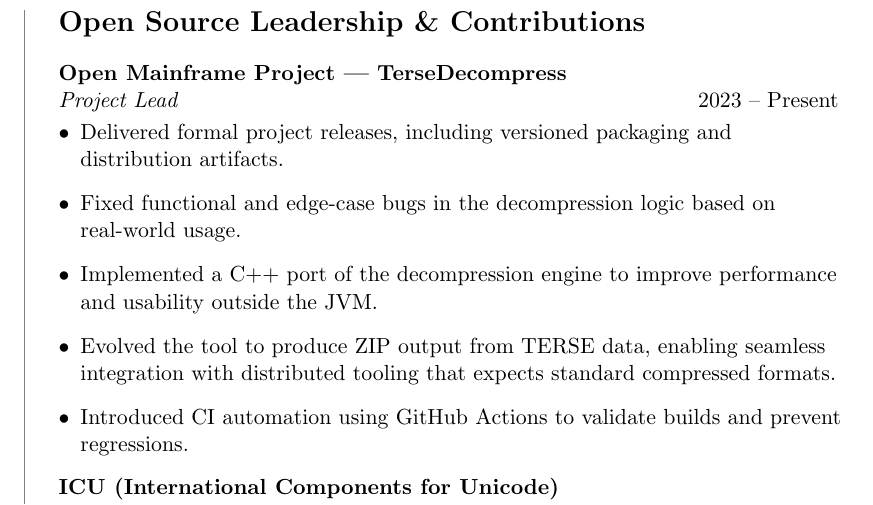
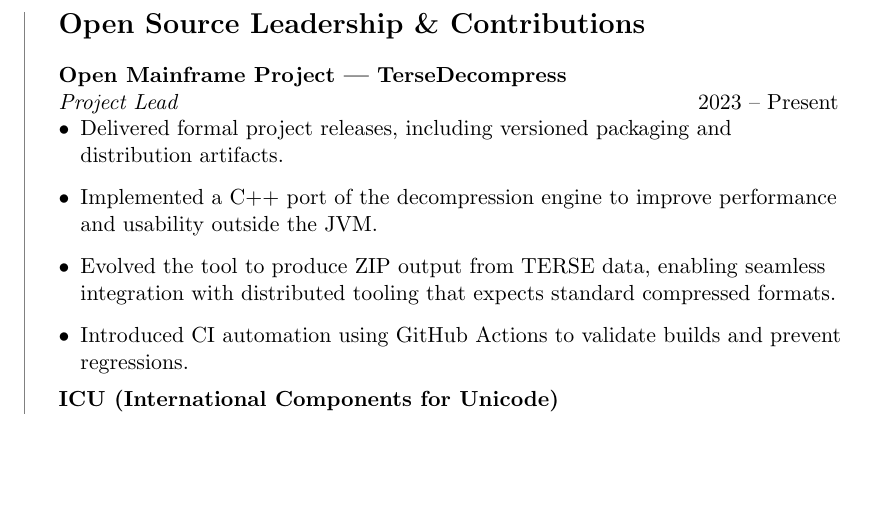
Before and after one commit to alexgubanow/oh_cv, a LaTeX CV (ohcv.tex, which reads sections/opensource.tex): part of page 2 of 3 before the commit and part of page 2 of 2 after it, cut so that both start at the same text, the shorter picture padded with empty space. Compiled offline with pdfLaTeX.

Commit message:
cleanup to fit into 2 page

```diff
--- a/sections/opensource.tex
+++ b/sections/opensource.tex
@@ -5,7 +5,6 @@
 \vspace{-0.5em}
 \begin{itemize}[leftmargin=*]
   \item Delivered formal project releases, including versioned packaging and distribution artifacts.
-  \item Fixed functional and edge-case bugs in the decompression logic based on real-world usage.
   \item Implemented a C++ port of the decompression engine to improve performance and usability outside the JVM.
   \item Evolved the tool to produce ZIP output from TERSE data, enabling seamless integration with distributed tooling that expects standard compressed formats.
   \item Introduced CI automation using GitHub Actions to validate builds and prevent regressions.
```
Also changed, not shown: ohcv.pdf.
